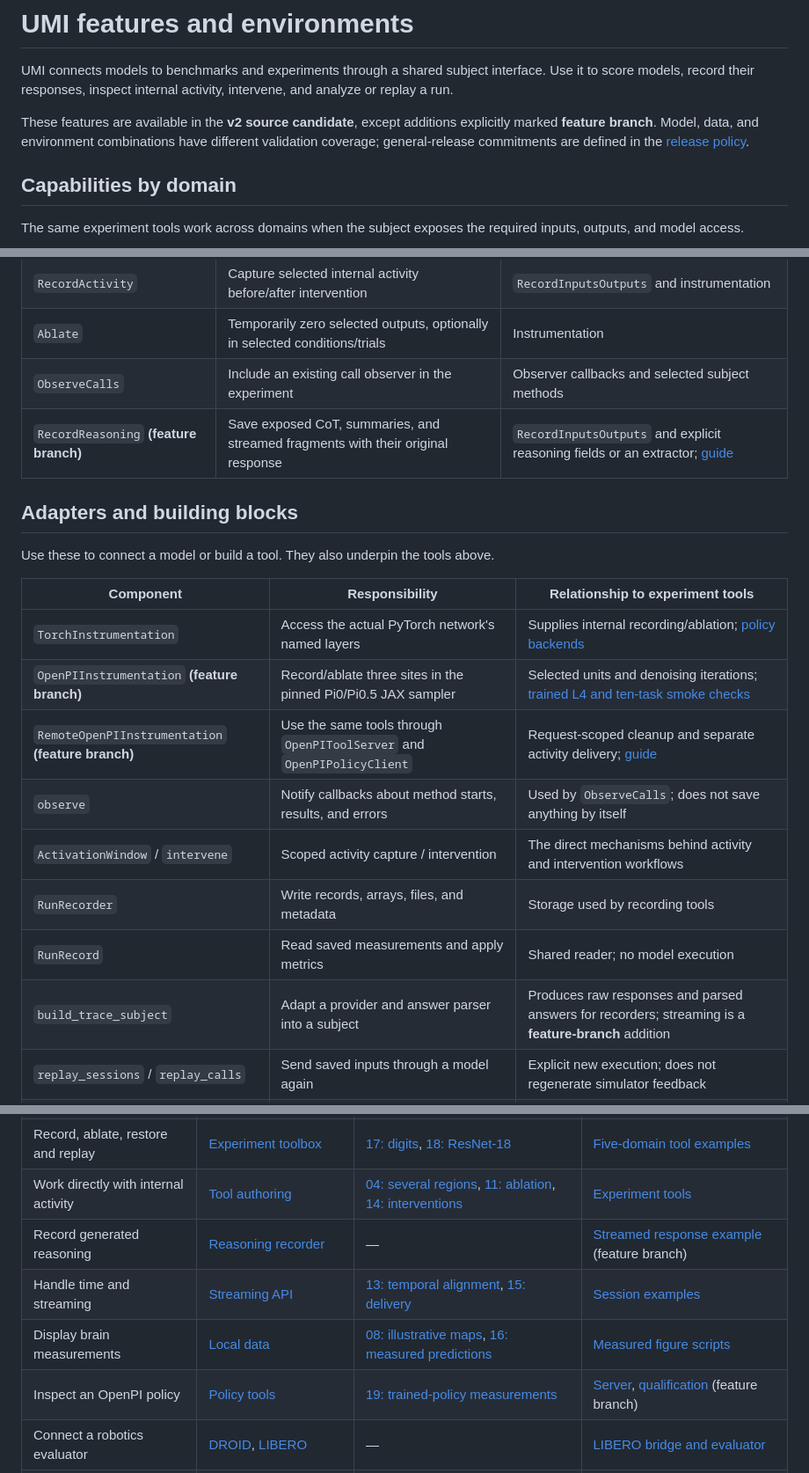
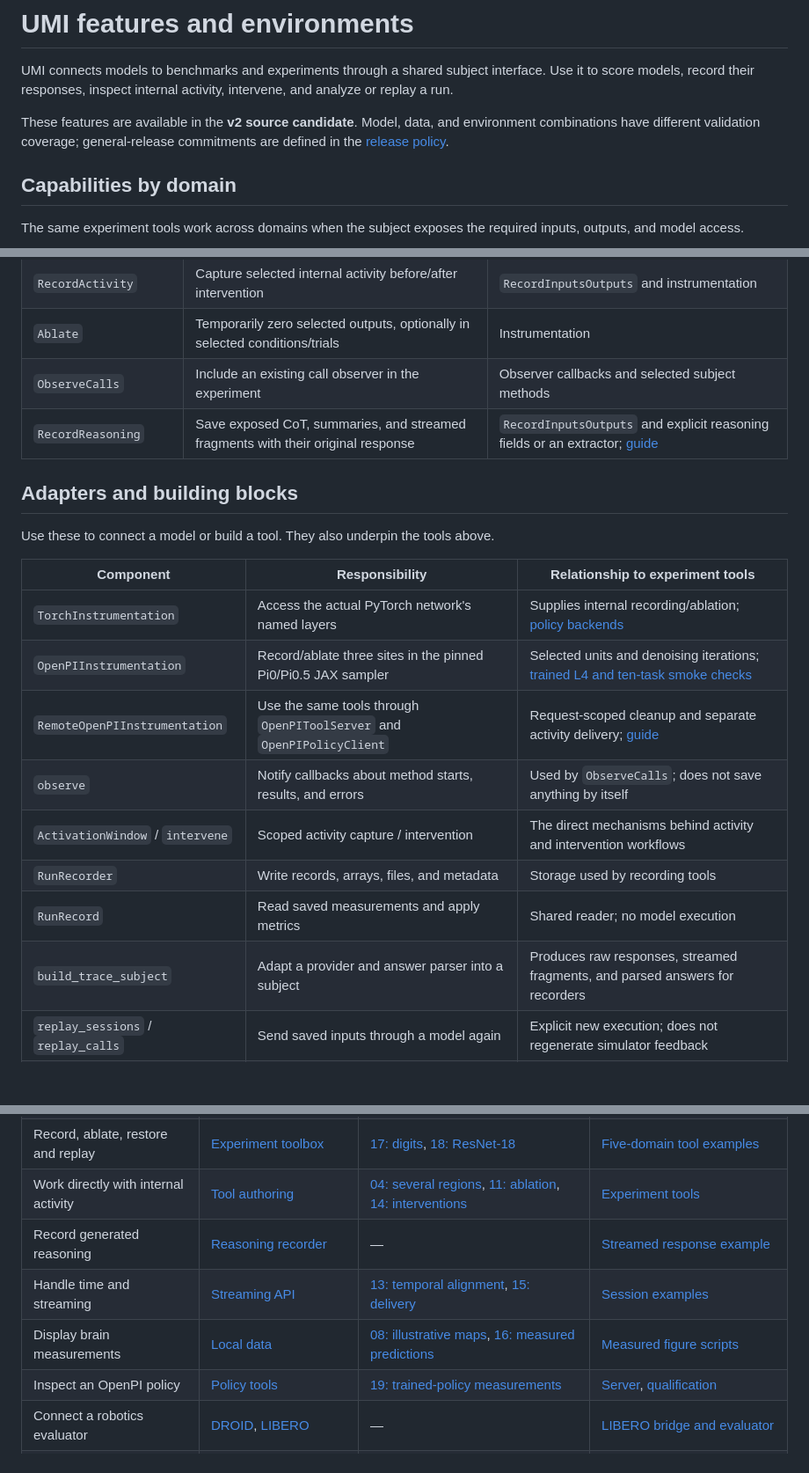
Before and after one commit to KartikP/brainscore-unified, a Markdown page: docs/supported_features.md, 3 parts joined by grey strips. Shown at 88% size. Rendered like a GitHub page; blank space fills up the shorter version.

Commit message:
docs(umi): remove stale feature branch labels

```diff
--- a/docs/supported_features.md
+++ b/docs/supported_features.md
@@ -2,7 +2,7 @@
 
 UMI connects models to benchmarks and experiments through a shared subject interface. Use it to score models, record their responses, inspect internal activity, intervene, and analyze or replay a run.
 
-These features are available in the **v2 source candidate**, except additions explicitly marked **feature branch**. Model, data, and environment combinations have different validation coverage; general-release commitments are defined in the [release policy](production_release.md).
+These features are available in the **v2 source candidate**. Model, data, and environment combinations have different validation coverage; general-release commitments are defined in the [release policy](production_release.md).
 
 ## Capabilities by domain
 
@@ -40,7 +40,7 @@ Pass these in `Experiment(tools=[...])`.
 | `RecordActivity` | Capture selected internal activity before/after intervention | `RecordInputsOutputs` and instrumentation |
 | `Ablate` | Temporarily zero selected outputs, optionally in selected conditions/trials | Instrumentation |
 | `ObserveCalls` | Include an existing call observer in the experiment | Observer callbacks and selected subject methods |
-| `RecordReasoning` **(feature branch)** | Save exposed CoT, summaries, and streamed fragments with their original response | `RecordInputsOutputs` and explicit reasoning fields or an extractor; [guide](reasoning_recording.md) |
+| `RecordReasoning` | Save exposed CoT, summaries, and streamed fragments with their original response | `RecordInputsOutputs` and explicit reasoning fields or an extractor; [guide](reasoning_recording.md) |
 
 ## Adapters and building blocks
 
@@ -49,13 +49,13 @@ Use these to connect a model or build a tool. They also underpin the tools above
 | Component | Responsibility | Relationship to experiment tools |
 | --- | --- | --- |
 | `TorchInstrumentation` | Access the actual PyTorch network's named layers | Supplies internal recording/ablation; [policy backends](policy_instrumentation.md) |
-| `OpenPIInstrumentation` **(feature branch)** | Record/ablate three sites in the pinned Pi0/Pi0.5 JAX sampler | Selected units and denoising iterations; [trained L4 and ten-task smoke checks](qualification/2026-10-06-openpi-tools.md) |
-| `RemoteOpenPIInstrumentation` **(feature branch)** | Use the same tools through `OpenPIToolServer` and `OpenPIPolicyClient` | Request-scoped cleanup and separate activity delivery; [guide](policy_instrumentation.md) |
+| `OpenPIInstrumentation` | Record/ablate three sites in the pinned Pi0/Pi0.5 JAX sampler | Selected units and denoising iterations; [trained L4 and ten-task smoke checks](qualification/2026-10-06-openpi-tools.md) |
+| `RemoteOpenPIInstrumentation` | Use the same tools through `OpenPIToolServer` and `OpenPIPolicyClient` | Request-scoped cleanup and separate activity delivery; [guide](policy_instrumentation.md) |
 | `observe` | Notify callbacks about method starts, results, and errors | Used by `ObserveCalls`; does not save anything by itself |
 | `ActivationWindow` / `intervene` | Scoped activity capture / intervention | The direct mechanisms behind activity and intervention workflows |
 | `RunRecorder` | Write records, arrays, files, and metadata | Storage used by recording tools |
 | `RunRecord` | Read saved measurements and apply metrics | Shared reader; no model execution |
-| `build_trace_subject` | Adapt a provider and answer parser into a subject | Produces raw responses and parsed answers for recorders; streaming is a **feature-branch** addition |
+| `build_trace_subject` | Adapt a provider and answer parser into a subject | Produces raw responses, streamed fragments, and parsed answers for recorders |
 | `replay_sessions` / `replay_calls` | Send saved inputs through a model again | Explicit new execution; does not regenerate simulator feedback |
 | `context.import_artifact` | Copy external videos/reports with producer metadata | Keeps evaluator-produced artifacts with the experiment |
 
@@ -71,10 +71,10 @@ Use these to connect a model or build a tool. They also underpin the tools above
 | Use existing Brain-Score models | [Legacy integration](from_brain_score.md) | [10: brain alignment](../notebooks/10_brain_alignment.ipynb) | [Guide’s scoring example](from_brain_score.md#score-an-existing-model) |
 | Record, ablate, restore and replay | [Experiment toolbox](experiment_toolbox.md) | [17: digits](../notebooks/17_experiment_toolbox.ipynb), [18: ResNet-18](../notebooks/18_resnet_experiment_toolbox.ipynb) | [Five-domain tool examples](../examples/experiment_toolbox/README.md) |
 | Work directly with internal activity | [Tool authoring](tool_authoring.md#internal-measurements-and-interventions) | [04: several regions](../notebooks/04_multiregion_geometry.ipynb), [11: ablation](../notebooks/11_state_change_ablation.ipynb), [14: interventions](../notebooks/14_intervention_spectrum.ipynb) | [Experiment tools](../examples/experiment_toolbox/run.py) |
-| Record generated reasoning | [Reasoning recorder](reasoning_recording.md) | — | [Streamed response example](../examples/experiment_toolbox/reasoning.py) (feature branch) |
+| Record generated reasoning | [Reasoning recorder](reasoning_recording.md) | — | [Streamed response example](../examples/experiment_toolbox/reasoning.py) |
 | Handle time and streaming | [Streaming API](umi_api_reference.md#streaming-helpers) | [13: temporal alignment](../notebooks/13_temporal_multimodal.ipynb), [15: delivery](../notebooks/15_streaming_delivery.ipynb) | [Session examples](../examples/experiment_toolbox/run.py) |
 | Display brain measurements | [Local data](local_data.md) | [08: illustrative maps](../notebooks/08_brain_visualization.ipynb), [16: measured predictions](../notebooks/16_whole_brain_encoding.ipynb) | [Measured figure scripts](../notebooks/figure_sources/README.md) |
-| Inspect an OpenPI policy | [Policy tools](policy_instrumentation.md) | [19: trained-policy measurements](../notebooks/19_openpi_experiment_toolbox.ipynb) | [Server](../examples/libero/serve_tools.py), [qualification](../examples/libero/qualify_tools.py) (feature branch) |
+| Inspect an OpenPI policy | [Policy tools](policy_instrumentation.md) | [19: trained-policy measurements](../notebooks/19_openpi_experiment_toolbox.ipynb) | [Server](../examples/libero/serve_tools.py), [qualification](../examples/libero/qualify_tools.py) |
 | Connect a robotics evaluator | [DROID](droid_integration.md), [LIBERO](robotics_benchmark_integration.md) | — | [LIBERO bridge and evaluator](../examples/libero/README.md) |
 | Add a tool or domain | [Tool authoring](tool_authoring.md), [extension guide](../EXTENDING.md) | — | [External package](../examples/partner_tool/README.md), [custom experiment tool](../examples/experiment_toolbox/partner_tool.py) |
 
```
Also changed, not shown: other parts of docs/supported_features.md (+1 -1 lines).
